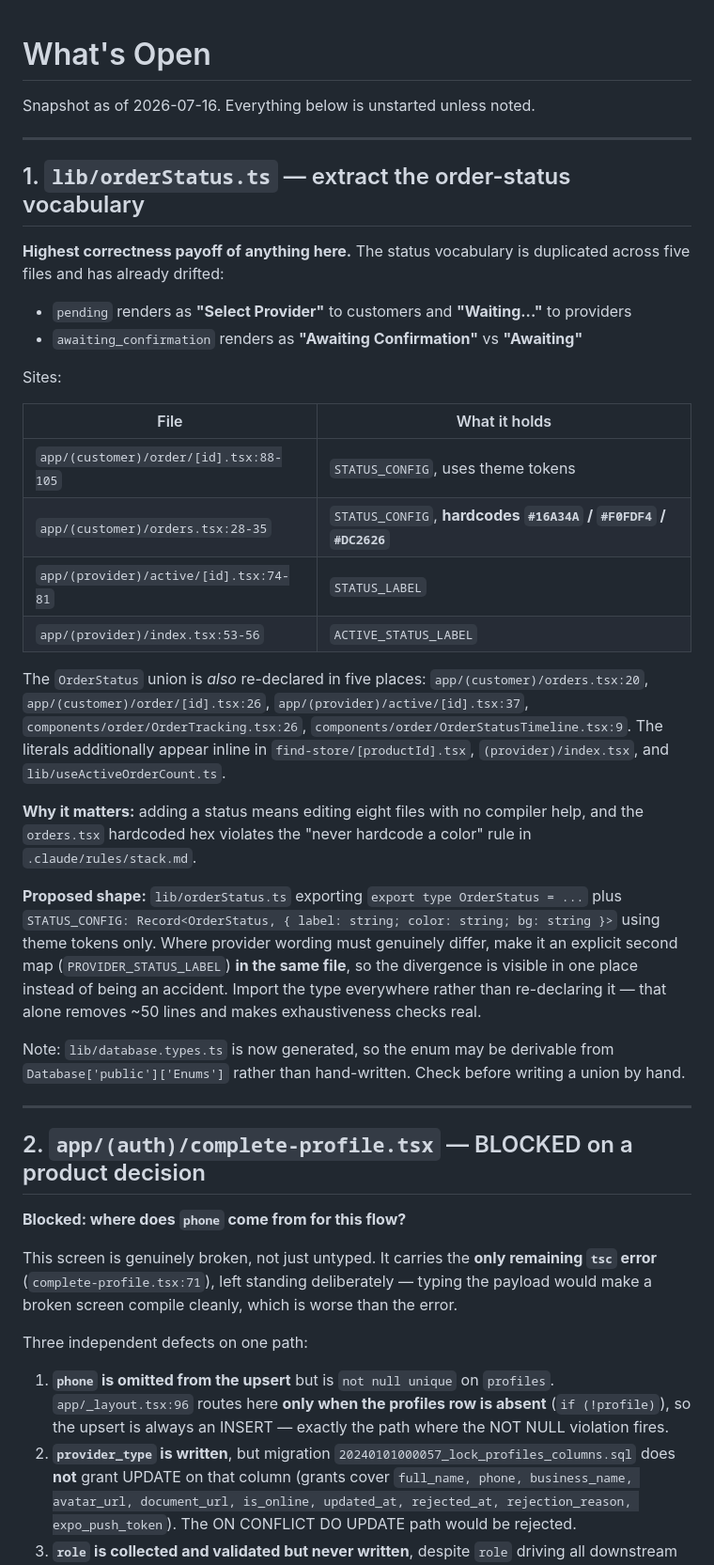
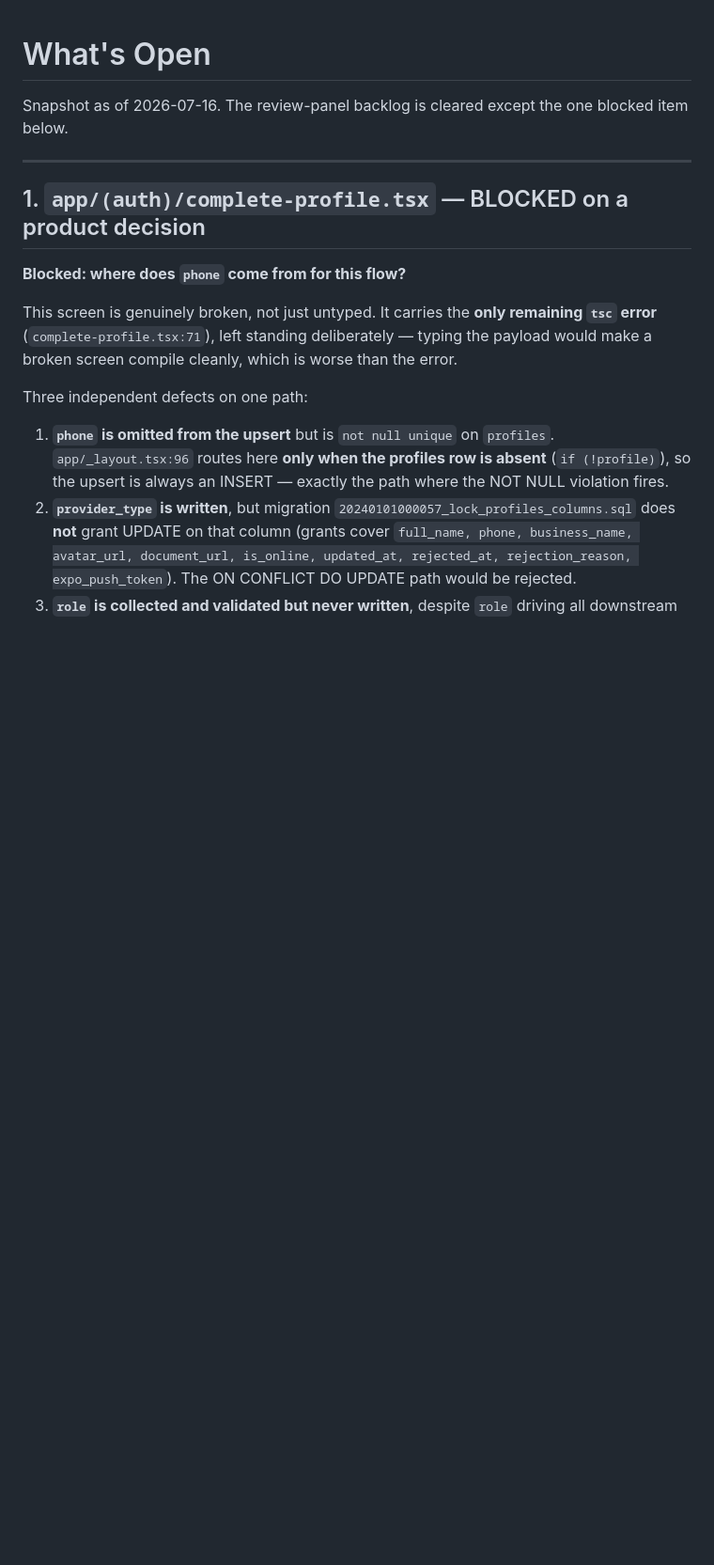
Before and after one commit to lpg-go/lpg-go-mobile, a Markdown page: NEXT.md, the part around one of its changes. Shown at 94% size. Rendered like a GitHub page; blank space fills up the shorter version.

```diff
--- a/NEXT.md
+++ b/NEXT.md
@@ -1,36 +1,10 @@
 # What's Open
 
-Snapshot as of 2026-07-16. Everything below is unstarted unless noted.
+Snapshot as of 2026-07-16. The review-panel backlog is cleared except the one blocked item below.
 
 ---
 
-## 1. `lib/orderStatus.ts` — extract the order-status vocabulary
-
-**Highest correctness payoff of anything here.** The status vocabulary is duplicated across five files and has already drifted:
-
-- `pending` renders as **"Select Provider"** to customers and **"Waiting..."** to providers
-- `awaiting_confirmation` renders as **"Awaiting Confirmation"** vs **"Awaiting"**
-
-Sites:
-
-| File | What it holds |
-| --- | --- |
-| `app/(customer)/order/[id].tsx:88-105` | `STATUS_CONFIG`, uses theme tokens |
-| `app/(customer)/orders.tsx:28-35` | `STATUS_CONFIG`, **hardcodes `#16A34A` / `#F0FDF4` / `#DC2626`** |
-| `app/(provider)/active/[id].tsx:74-81` | `STATUS_LABEL` |
-| `app/(provider)/index.tsx:53-56` | `ACTIVE_STATUS_LABEL` |
-
-The `OrderStatus` union is *also* re-declared in five places: `app/(customer)/orders.tsx:20`, `app/(customer)/order/[id].tsx:26`, `app/(provider)/active/[id].tsx:37`, `components/order/OrderTracking.tsx:26`, `components/order/OrderStatusTimeline.tsx:9`. The literals additionally appear inline in `find-store/[productId].tsx`, `(provider)/index.tsx`, and `lib/useActiveOrderCount.ts`.
-
-**Why it matters:** adding a status means editing eight files with no compiler help, and the `orders.tsx` hardcoded hex violates the "never hardcode a color" rule in `.claude/rules/stack.md`.
-
-**Proposed shape:** `lib/orderStatus.ts` exporting `export type OrderStatus = ...` plus `STATUS_CONFIG: Record<OrderStatus, { label: string; color: string; bg: string }>` using theme tokens only. Where provider wording must genuinely differ, make it an explicit second map (`PROVIDER_STATUS_LABEL`) **in the same file**, so the divergence is visible in one place instead of being an accident. Import the type everywhere rather than re-declaring it — that alone removes ~50 lines and makes exhaustiveness checks real.
-
-Note: `lib/database.types.ts` is now generated, so the enum may be derivable from `Database['public']['Enums']` rather than hand-written. Check before writing a union by hand.
-
----
-
-## 2. `app/(auth)/complete-profile.tsx` — BLOCKED on a product decision
+## 1. `app/(auth)/complete-profile.tsx` — BLOCKED on a product decision
 
 **Blocked: where does `phone` come from for this flow?**
 
```
Also changed, not shown: other parts of NEXT.md (+20 -34 lines).
